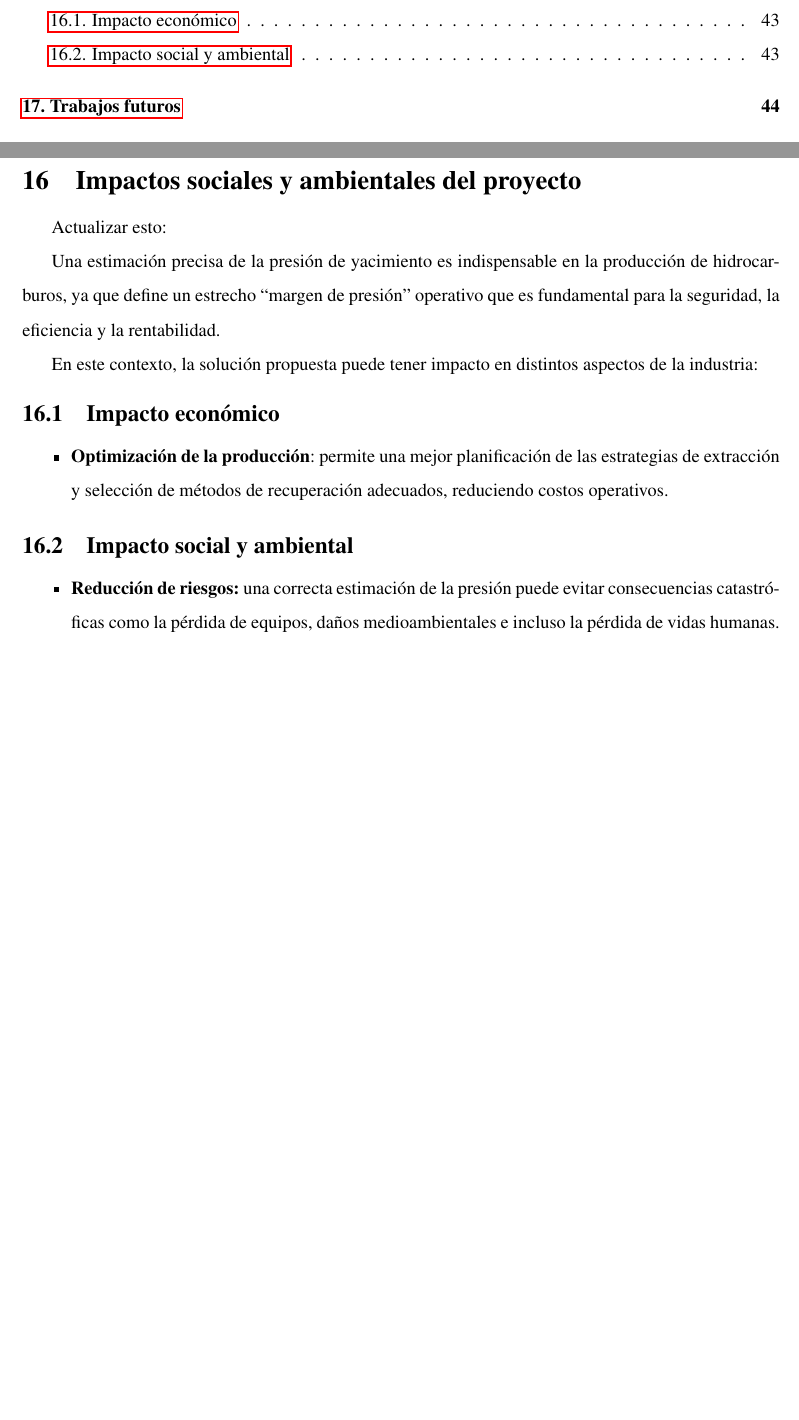
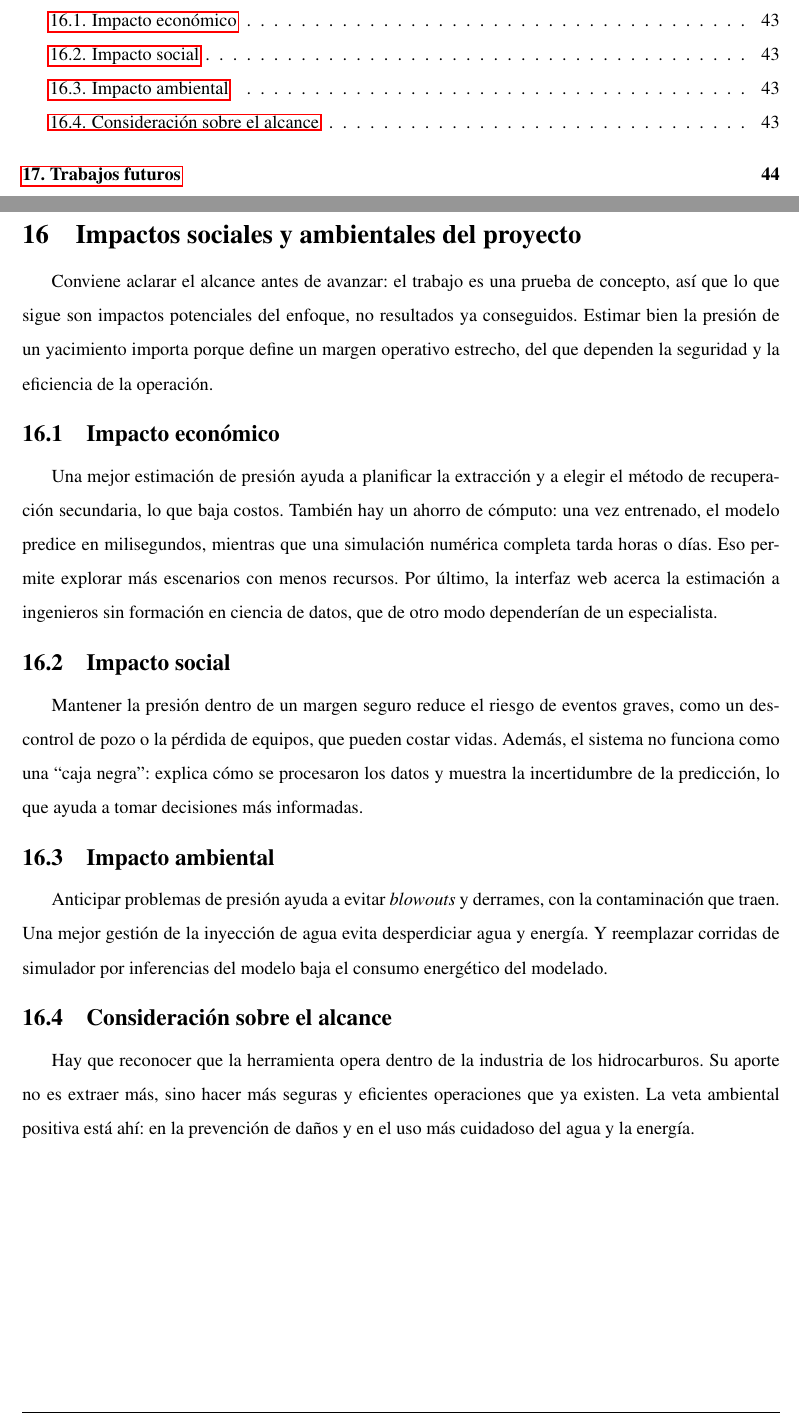
Before and after one commit to tpp-grupo-166/informe, a LaTeX document (informe.tex): two parts of pages 3 and 46 of 51, joined at a grey line, cut so that both start at the same text, the shorter picture padded with empty space. Compiled offline with pdfLaTeX.

Commit message:
agrego seccion de impactos sociales y ambientales

```diff
--- a/informe.tex
+++ b/informe.tex
@@ -1413,27 +1413,40 @@ donde el conocimiento técnico por sí solo no es suficiente.
 \newpage
 \section{Impactos sociales y ambientales del proyecto}
 
-Actualizar esto:
-
-Una estimación precisa de la presión de yacimiento es indispensable en la producción de hidrocarburos, ya
-que define un estrecho ``margen de presión'' operativo que es fundamental para la seguridad, la eficiencia
-y la rentabilidad.
-
-En este contexto, la solución propuesta puede tener impacto en distintos aspectos de la industria:
+Conviene aclarar el alcance antes de avanzar: el trabajo es una prueba de concepto, así
+que lo que sigue son impactos potenciales del enfoque, no resultados ya conseguidos.
+Estimar bien la presión de un yacimiento importa porque define un margen operativo
+estrecho, del que dependen la seguridad y la eficiencia de la operación.
 
 \subsection{Impacto económico}
 
-\begin{itemize}
-  \item \textbf{Optimización de la producción}: permite una mejor planificación de las estrategias de
-  extracción y selección de métodos de recuperación adecuados, reduciendo costos operativos.
-\end{itemize}
-
-\subsection{Impacto social y ambiental}
-
-\begin{itemize}
-  \item \textbf{Reducción de riesgos:} una correcta estimación de la presión puede evitar consecuencias
-  catastróficas como la pérdida de equipos, daños medioambientales e incluso la pérdida de vidas humanas.
-\end{itemize}
+Una mejor estimación de presión ayuda a planificar la extracción y a elegir el método de
+recuperación secundaria, lo que baja costos. También hay un ahorro de cómputo: una vez
+entrenado, el modelo predice en milisegundos, mientras que una simulación numérica completa
+tarda horas o días. Eso permite explorar más escenarios con menos recursos. Por último, la
+interfaz web acerca la estimación a ingenieros sin formación en ciencia de datos, que de
+otro modo dependerían de un especialista.
+
+\subsection{Impacto social}
+
+Mantener la presión dentro de un margen seguro reduce el riesgo de eventos graves, como un
+descontrol de pozo o la pérdida de equipos, que pueden costar vidas. Además, el sistema no
+funciona como una ``caja negra'': explica cómo se procesaron los datos y muestra la
+incertidumbre de la predicción, lo que ayuda a tomar decisiones más informadas.
+
+\subsection{Impacto ambiental}
+
+Anticipar problemas de presión ayuda a evitar \textit{blowouts} y derrames, con la
+contaminación que traen. Una mejor gestión de la inyección de agua evita desperdiciar agua
+y energía. Y reemplazar corridas de simulador por inferencias del modelo baja el consumo
+energético del modelado.
+
+\subsection{Consideración sobre el alcance}
+
+Hay que reconocer que la herramienta opera dentro de la industria de los hidrocarburos. Su
+aporte no es extraer más, sino hacer más seguras y eficientes operaciones que ya existen.
+La veta ambiental positiva está ahí: en la prevención de daños y en el uso más cuidadoso
+del agua y la energía.
 
 % ============================================================
 % 18. TRABAJOS FUTUROS (OPCIONAL)
```
